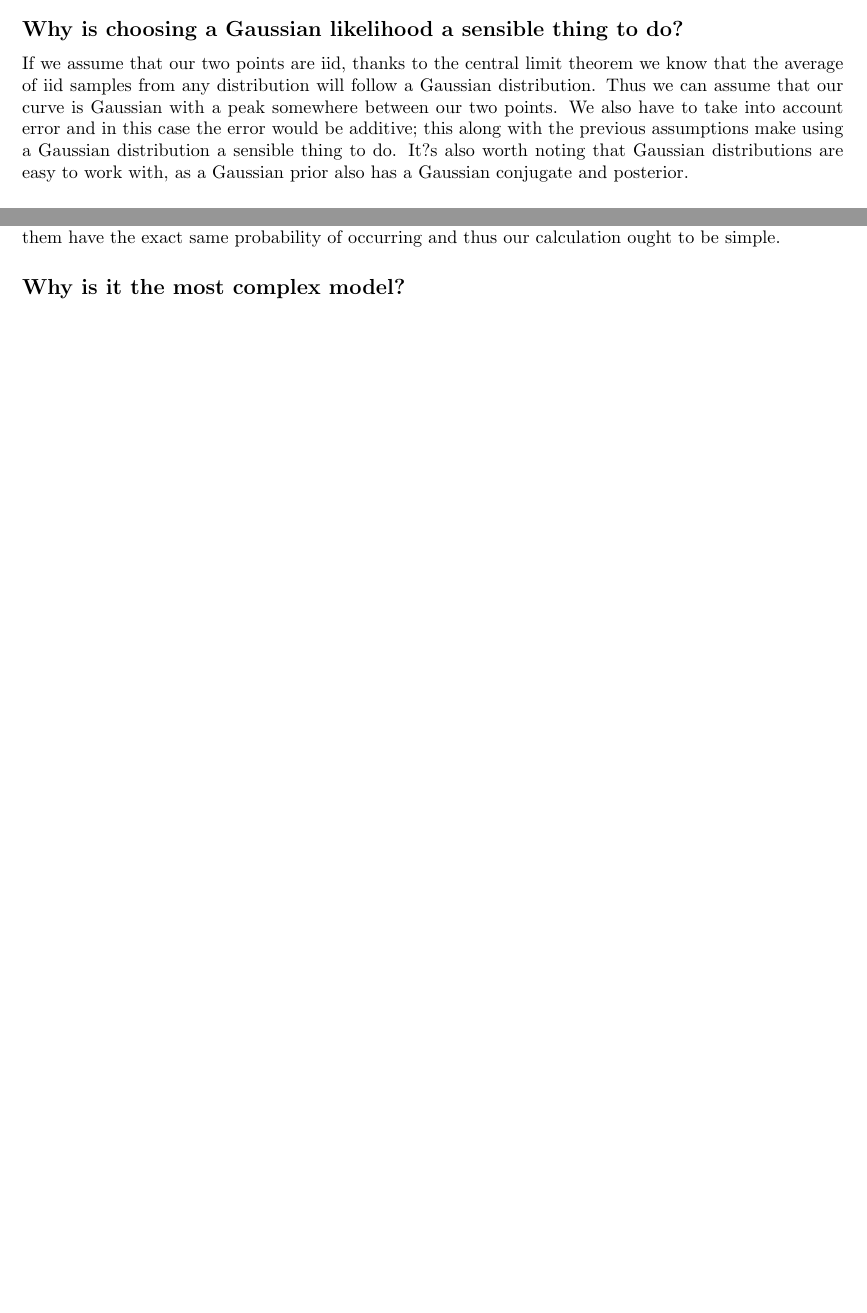
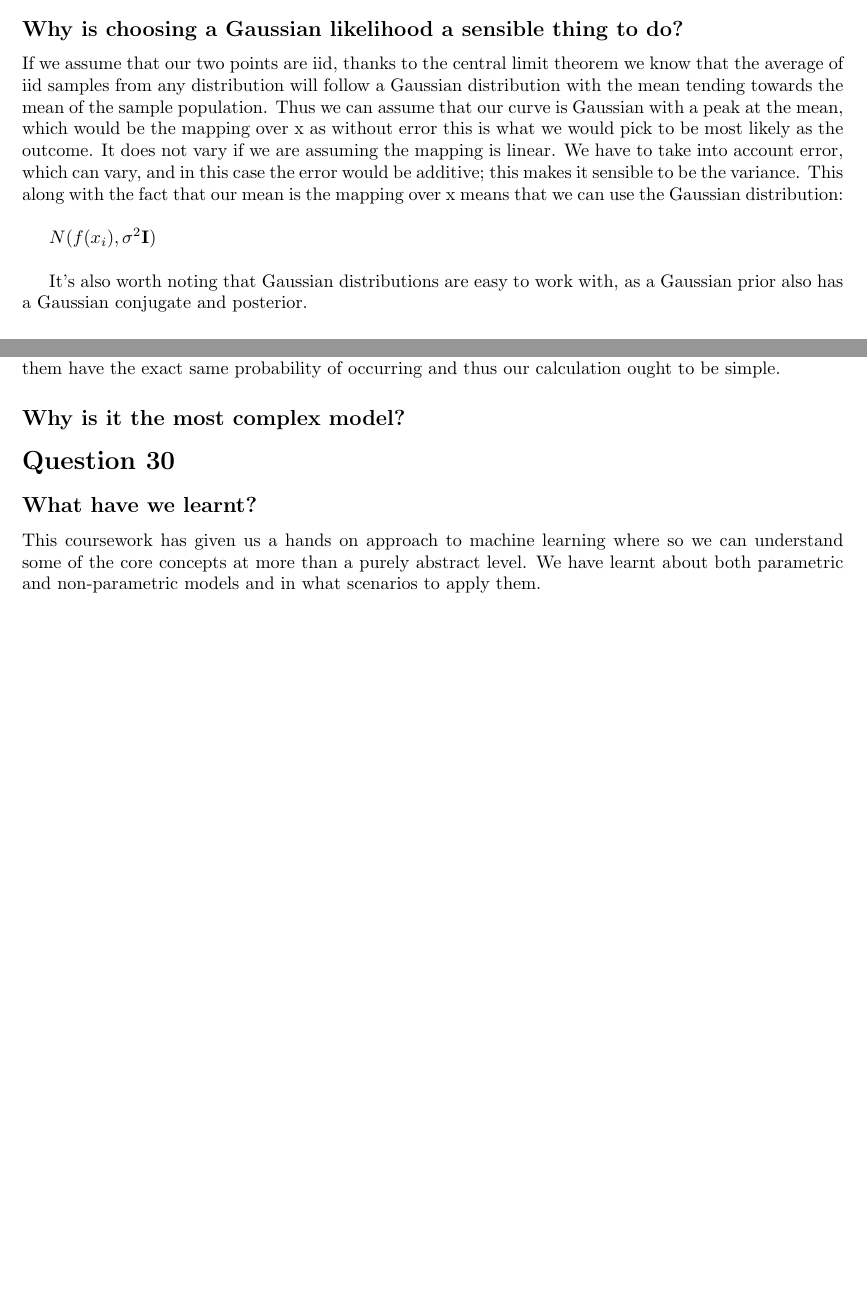
Before and after one commit to Aidan-acad/machineLearningjupNote, a LaTeX document (coursework1.tex): two parts of pages 1 and 8 of 8 before the commit and two parts of pages 1 and 9 of 9 after it, joined at a grey line, cut so that both start at the same text, the shorter picture padded with empty space. Compiled offline with pdfLaTeX.

Commit message:
changed Q1

```diff
--- a/coursework1.tex
+++ b/coursework1.tex
@@ -10,8 +10,11 @@
 \maketitle
 \section*{Question 1}
 \subsection*{Why is choosing a Gaussian likelihood a sensible thing to do?}
-If we assume that our two points are iid, thanks to the central limit theorem we know that the average of iid samples from any distribution will follow a Gaussian distribution. Thus we can assume that our curve is Gaussian with a peak somewhere between our two points. We also have to take into account error and in this case the error would be additive; this along with the previous assumptions make using a Gaussian distribution a sensible thing to do.
-It?s also worth noting that Gaussian distributions are easy to work with, as a Gaussian prior also has a Gaussian conjugate and posterior.
+If we assume that our two points are iid, thanks to the central limit theorem we know that the average of iid samples from any distribution will follow a Gaussian distribution with the mean tending towards the mean of the sample population. Thus we can assume that our curve is Gaussian with a peak at the mean, which would be the mapping over x as without error this is what we would pick to be most likely as the outcome. It does not vary if we are assuming the mapping is linear. We have to take into account error, which can vary, and in this case the error would be additive; this makes it sensible to be the variance. This along with the fact that our mean is the mapping over x means that we can use the Gaussian distribution: \\
+
+\( N(f(x_i), \sigma^2 \mathbf{I} ) \) \\
+
+It's also worth noting that Gaussian distributions are easy to work with, as a Gaussian prior also has a Gaussian conjugate and posterior.
 \subsection*{What does it mean that we have chosen a spherical covariance matrix for the likelihood?}
 A covariance matrix is spherical if it is proportional to the identity matrix. By choosing this we are assuming that each parameter has the same variance and there is 0 covariance (everything is independent) because we have no information to predict the relationship between the two. The distribution will show up as a perfect circle in 2D, a sphere in 3D, and so on.
 
@@ -243,7 +246,8 @@ This assumption implies that each of the 512 elements have an equal probability
 This is the simplest possible model because we?re just assuming that none of the elements are unique, all of them have the exact same probability of occurring and thus our calculation ought to be simple.
 \subsection*{Why is it the most complex model?}
 
-
-
+\section*{Question 30}
+\subsection*{What have we learnt?}
+This coursework has given us a hands on approach to machine learning where so we can understand some of the core concepts at more than a purely abstract level. We have learnt about both parametric and non-parametric models and in what scenarios to apply them.
 
 \end{document}
```
Also changed, not shown: coursework1.pdf.
